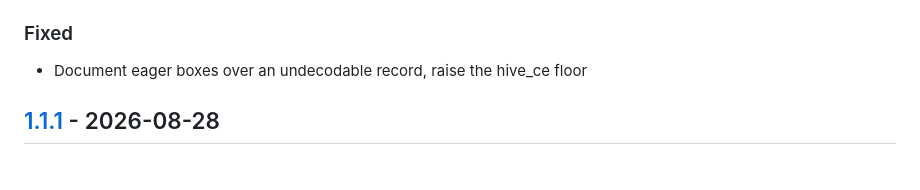
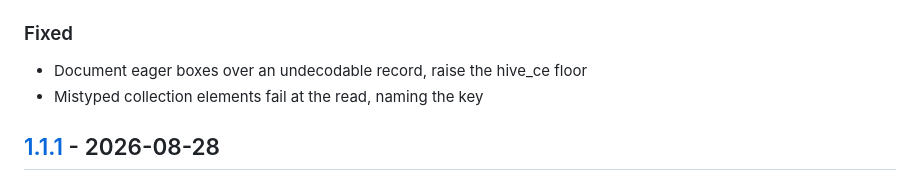
Before and after one commit to LahaLuhem/hive_box_manager, a Markdown page: CHANGELOG.md, the part around the change. Drawn GitHub-style.

Commit message:
Changelog updated [skip ci]

```diff
--- a/CHANGELOG.md
+++ b/CHANGELOG.md
@@ -7,6 +7,7 @@
 
 ### Fixed
 - Document eager boxes over an undecodable record, raise the hive\_ce floor
+- Mistyped collection elements fail at the read, naming the key
 
 ## [1.1.1] - 2026-08-28
 ### Added
```
